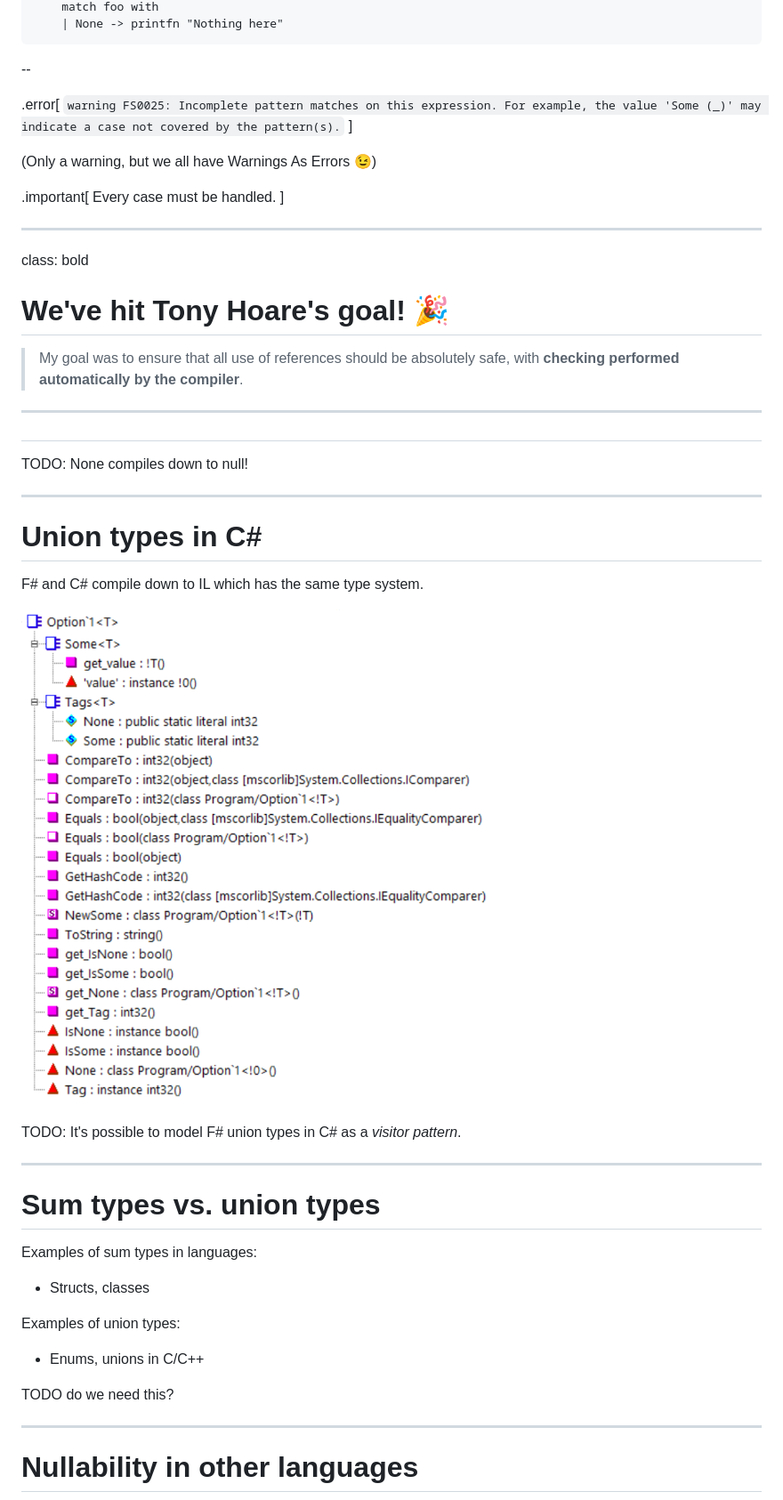
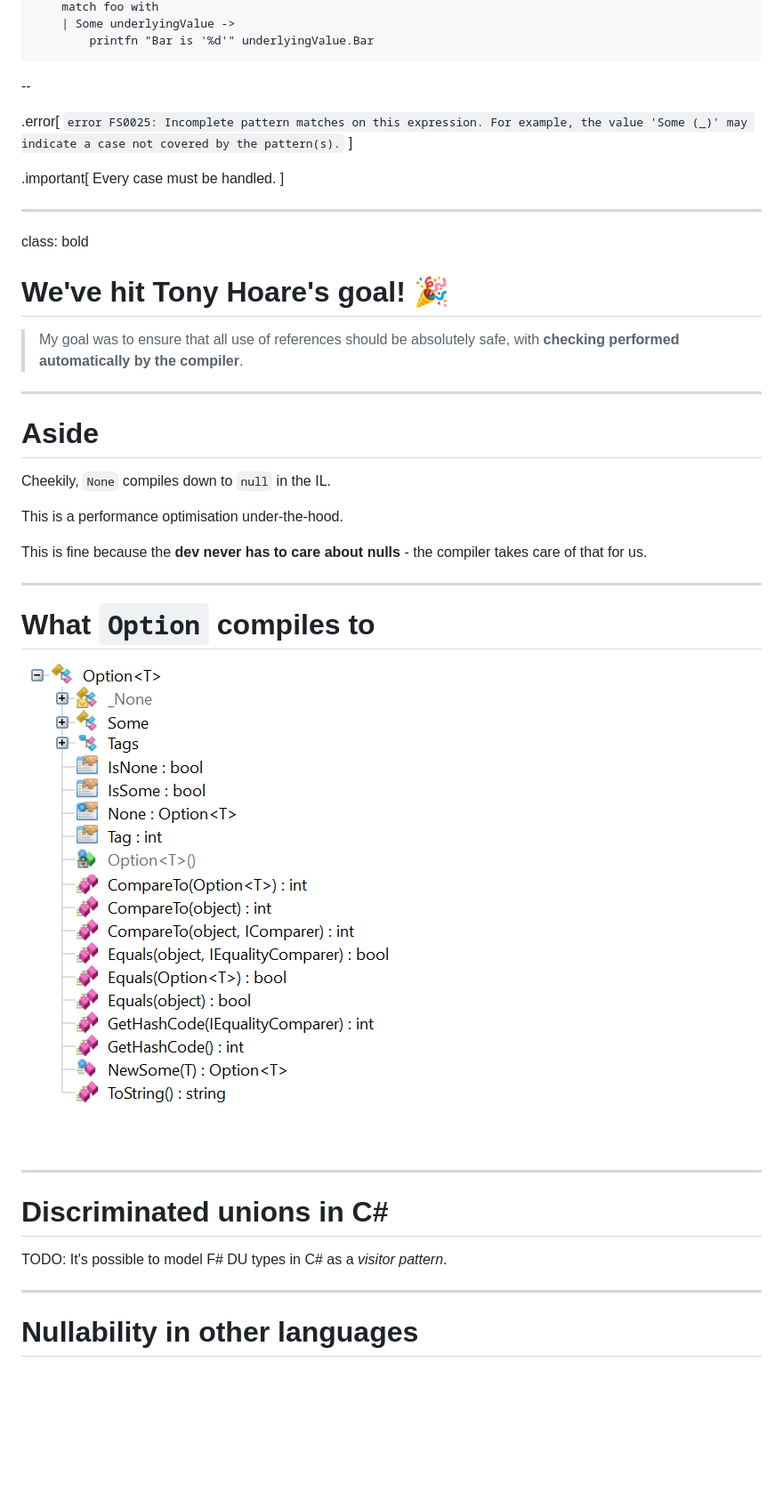
Before and after one commit to saul/fsharp-type-safety-talk, a Markdown page: slides.md, the part around the change printed below. Shown: that part at 89% size. GitHub-like rendering; pictures changed too: option.png; blank space fills up the shorter version.

````diff
--- a/slides.md
+++ b/slides.md
@@ -255,14 +279,13 @@ let checkForEmpty (foo : Option<int>) =
     match foo with
-    | None -> printfn "Nothing here"
+    | Some underlyingValue ->
+        printfn "Bar is '%d'" underlyingValue.Bar
 ```
 
 --
 
 .error[
-    `warning FS0025: Incomplete pattern matches on this expression. For example, the value 'Some (_)' may indicate a case not covered by the pattern(s).`
+    `error FS0025: Incomplete pattern matches on this expression. For example, the value 'Some (_)' may indicate a case not covered by the pattern(s).`
 ]
-
-(Only a warning, but we all have Warnings As Errors 😉)
 
 .important[
 Every case must be handled.
@@ -278,33 +301,25 @@ class: bold
 
 ---
 
-#
+# Aside
 
-TODO: None compiles down to null!
+Cheekily, `None` compiles down to `null` in the IL.
+
+This is a performance optimisation under-the-hood.
+
+This is fine because the **dev never has to care about nulls** - the compiler takes care of that for us.
 
 ---
 
-# Union types in C#
-
-F# and C# compile down to IL which has the same type system.
+# What `Option` compiles to
 
 ![](option.png)
 
-TODO: It's possible to model F# union types in C# as a _visitor pattern_.
-
 ---
 
-# Sum types vs. union types
+# Discriminated unions in C#&nbsp;
 
-Examples of sum types in languages:
-
-- Structs, classes
-
-Examples of union types:
-
-- Enums, unions in C/C++
-
-TODO do we need this?
+TODO: It's possible to model F# DU types in C# as a _visitor pattern_.
 
 ---
 
````
Also changed, not shown: other parts of slides.md (+454 -52 lines), sad-panda.jpg (added), tony-hoare.jpg (added), what.jpg (added), youre-wrong.jpg (added), 1 other file.
